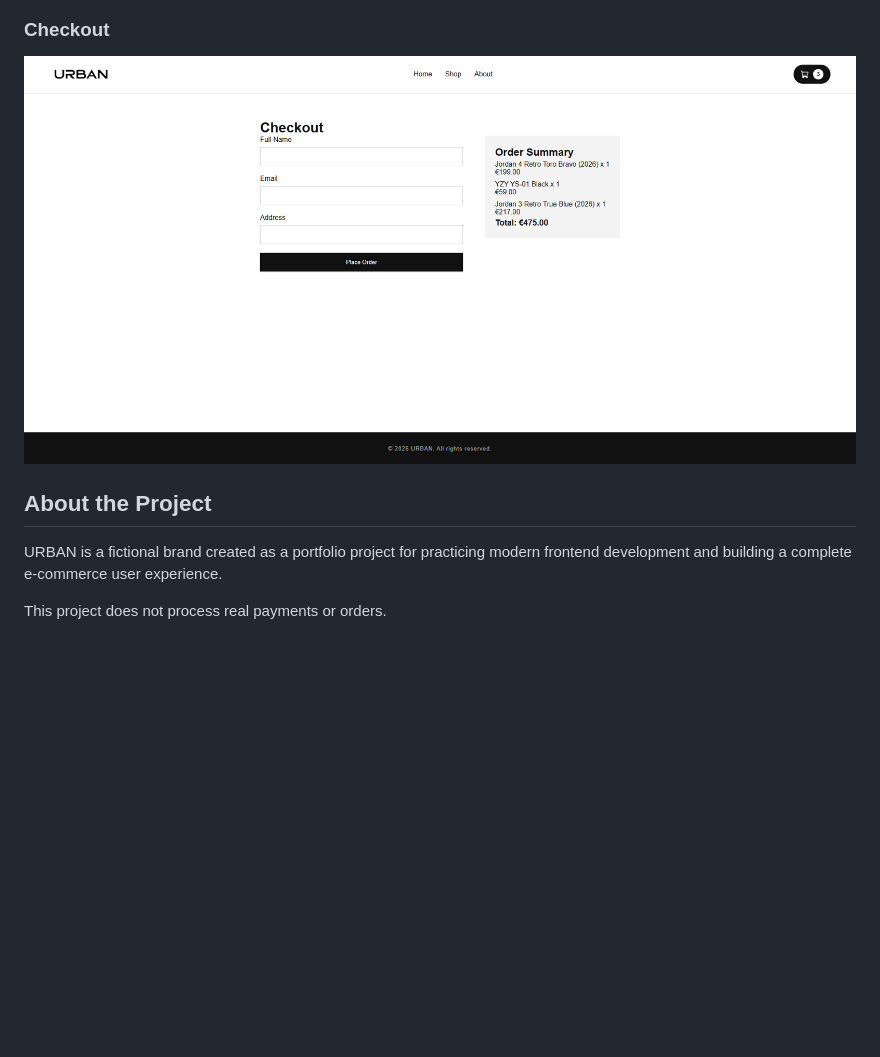
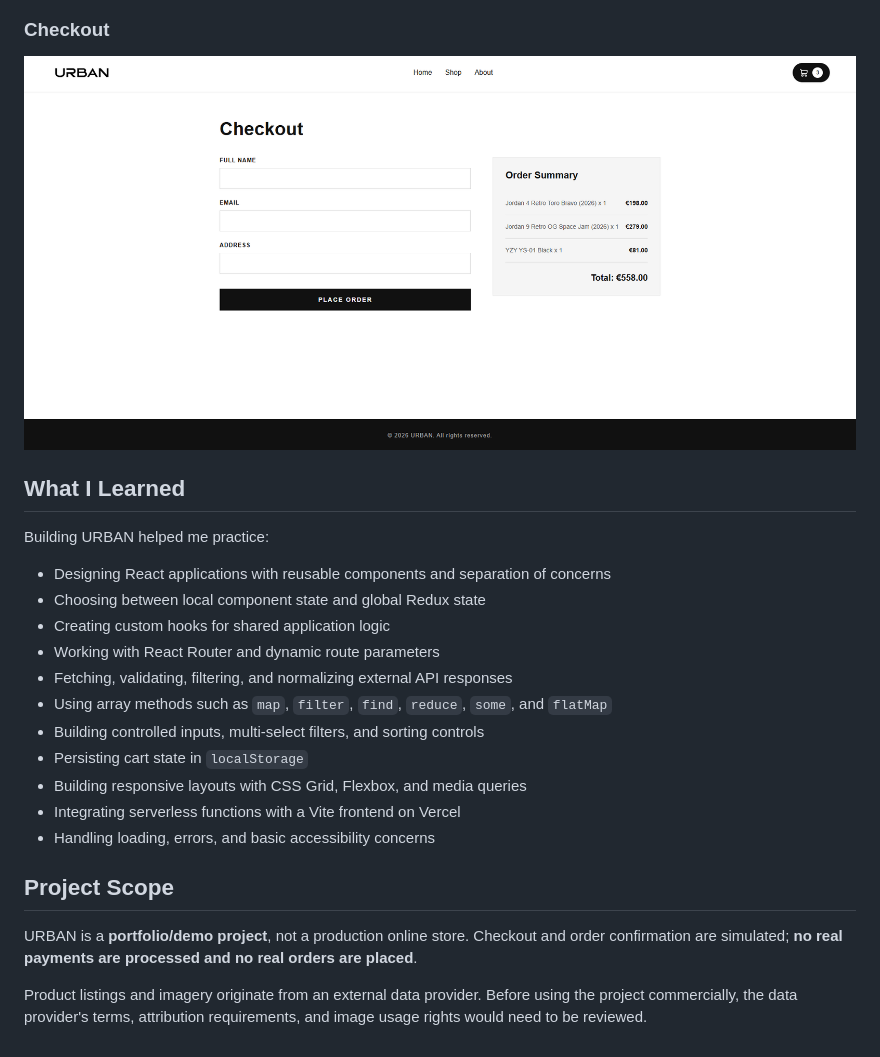
Before and after one commit to dhmgiannakas-dev/urban-sneaker-store, a Markdown page: README.md, the part around one of its changes. Rendered like a GitHub page; pictures changed too: screenshots/checkout.png; blank space fills up the shorter version.

```diff
--- a/README.md
+++ b/README.md
@@ -127,11 +136,27 @@ For production deployment, the API key must be configured in the Vercel project'
 ![URBAN Shopping Cart](./screenshots/cart.png)
 
 ### Checkout
+
 ![URBAN Checkout](./screenshots/checkout.png)
 
+## What I Learned
 
-## About the Project
+Building URBAN helped me practice:
 
-URBAN is a fictional brand created as a portfolio project for practicing modern frontend development and building a complete e-commerce user experience.
+- Designing React applications with reusable components and separation of concerns
+- Choosing between local component state and global Redux state
+- Creating custom hooks for shared application logic
+- Working with React Router and dynamic route parameters
+- Fetching, validating, filtering, and normalizing external API responses
+- Using array methods such as `map`, `filter`, `find`, `reduce`, `some`, and `flatMap`
+- Building controlled inputs, multi-select filters, and sorting controls
+- Persisting cart state in `localStorage`
+- Building responsive layouts with CSS Grid, Flexbox, and media queries
+- Integrating serverless functions with a Vite frontend on Vercel
+- Handling loading, errors, and basic accessibility concerns
 
-This project does not process real payments or orders.
+## Project Scope
+
+URBAN is a **portfolio/demo project**, not a production online store. Checkout and order confirmation are simulated; **no real payments are processed and no real orders are placed**.
+
+Product listings and imagery originate from an external data provider. Before using the project commercially, the data provider's terms, attribution requirements, and image usage rights would need to be reviewed.
```
Also changed, not shown: other parts of README.md (+97 -88 lines), screenshots/shop.png.
